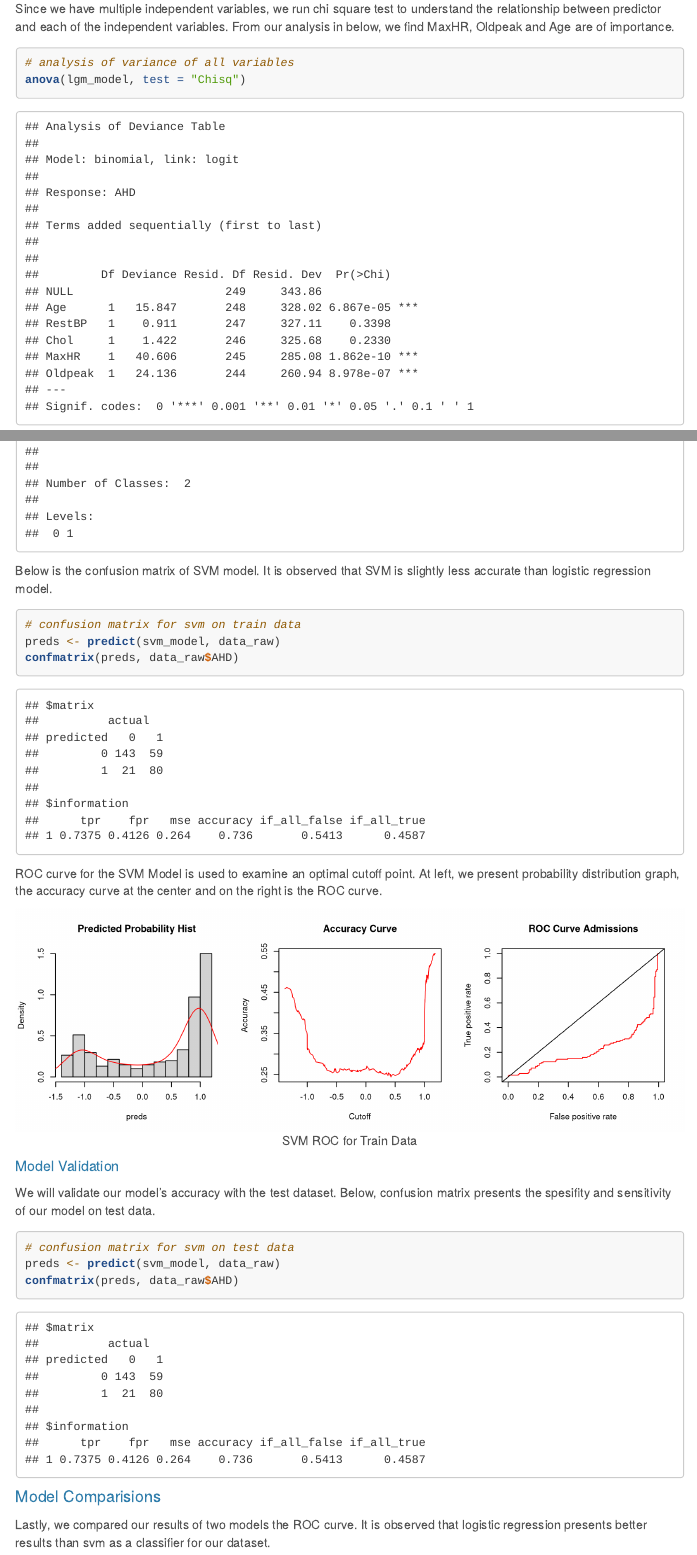
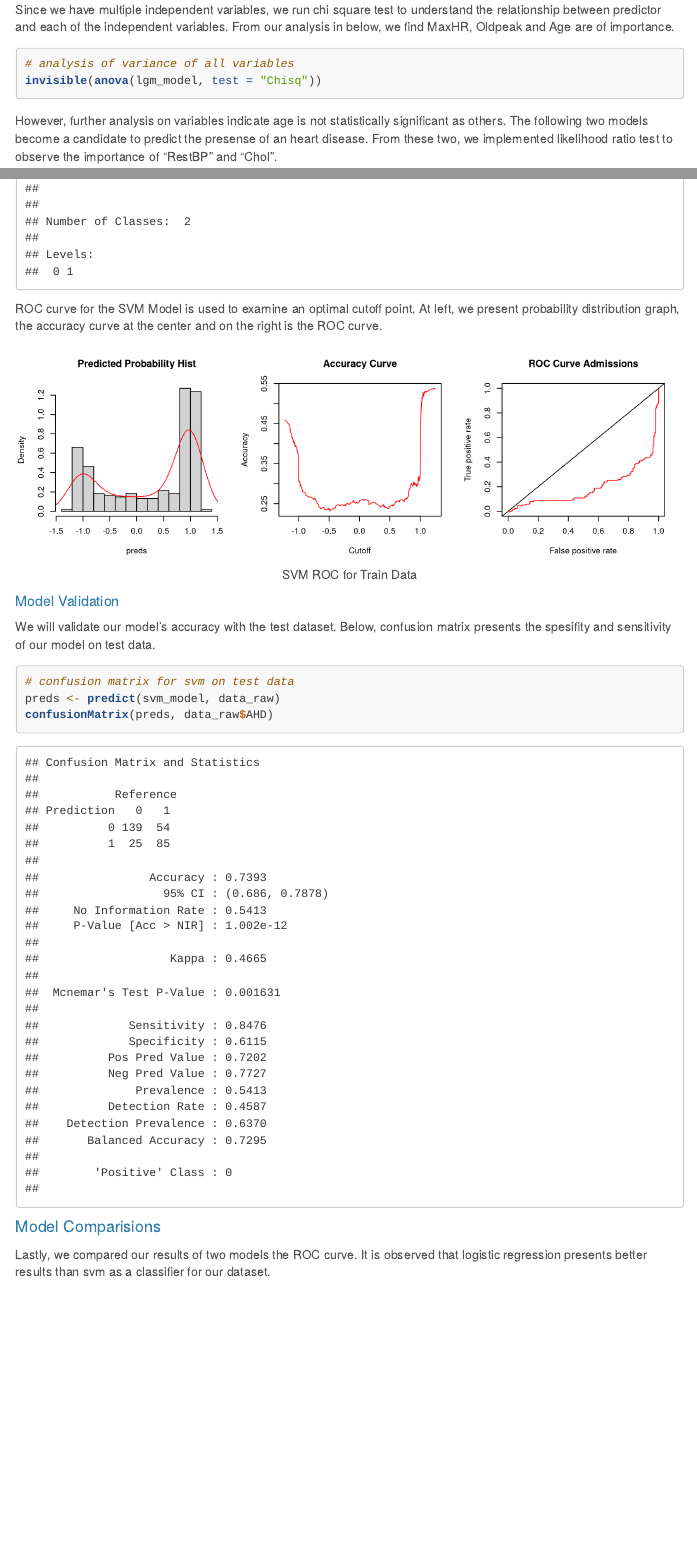
Before and after one commit to metinsenturk/ds510-project2, an R Markdown document (Project2.Rmd): the page in a window 1100 px wide, from 4440 px down before the commit and from 4550 px down after it, so that both start at the same text, and a second part further down, joined at a grey line. Rendered offline with R 4.5, knitr and Pandoc, with nearby package versions; menus at the side of the page are left out; long lines of code are wrapped.

Commit message:
final updates and documents

````diff
--- a/Project2.Rmd
+++ b/Project2.Rmd
@@ -21,7 +21,7 @@ knitr::opts_chunk$set(echo = T, tidy = T)
 
 ```{r dependencies, include=FALSE}
 # seed
-set.seed(10)
+set.seed(3233)
 
 # local sources
 source("Scripts/utility_functions.R")
@@ -191,9 +193,9 @@ varImp(lgm_model)
 
 Since we have multiple independent variables, we run chi square test to understand the relationship between predictor and each of the independent variables. From our analysis in below, we find MaxHR, Oldpeak and Age are of importance.
 
-```{r anova for all variables}
+```{r anova for all variables, echo=TRUE}
 # analysis of variance of all variables
-anova(lgm_model, test = "Chisq")
+invisible(anova(lgm_model, test = "Chisq"))
 ```
 
 However, further analysis on variables indicate age is not statistically significant as others. The following two models become a candidate to predict the presense of an heart disease. From these two, we implemented likelihood ratio test to observe the importance of "RestBP" and "Chol".
@@ -298,7 +300,6 @@ mod_fit <- train(AHD ~ MaxHR + Oldpeak + Chol, data=training,
                  method="glm", family="binomial",
                  trControl = ctrl,
                  tuneLength = 10)
-summary(mod_fit)
 ```
 
 The confision matrix for k-fold cross validation is used to examine accuracy and its significance value. The accuracy observed with k-fold cross validation is 0.72, which is similiar with our initial model's results.
@@ -358,14 +359,6 @@ svm_model <- svm_tune$best.model
 summary(svm_model)
 ```
 
-Below is the confusion matrix of SVM model. It is observed that SVM is slightly less accurate than logistic regression model.
-
-```{r confusion matrix on svm for train data}
-# confusion matrix for svm on train data
-preds <- predict(svm_model, data_raw)
-confmatrix(preds, data_raw$AHD)
-```
-
 ROC curve for the SVM Model is used to examine an optimal cutoff point. At left, we present probability distribution graph, the accuracy curve at the center and on the right is the ROC curve.
 
 ```{r svm roc curve on train data, echo=FALSE, fig.height=3, fig.width=9, fig.align="center", fig.cap="SVM ROC for Train Data"}
@@ -382,7 +375,7 @@ We will validate our model's accuracy with the test dataset. Below, confusion ma
 ```{r confusion matrix on svm for test data}
 # confusion matrix for svm on test data
 preds <- predict(svm_model, data_raw)
-confmatrix(preds, data_raw$AHD)
+confusionMatrix(preds, data_raw$AHD)
 ```
 
 #### Model Comparisions
````
Also changed, not shown: Project2.html, ProjectFinal.pdf (added), Project2.Rmd (4 more changed lines), 3 other files.
